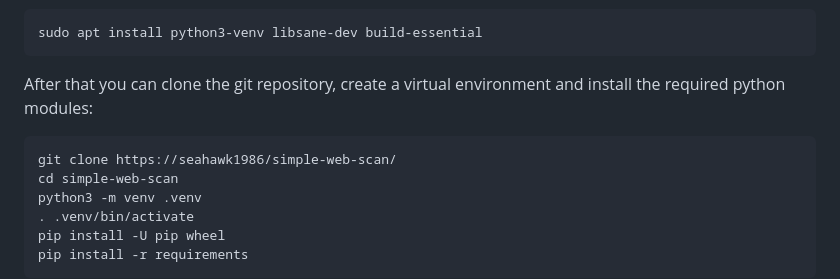
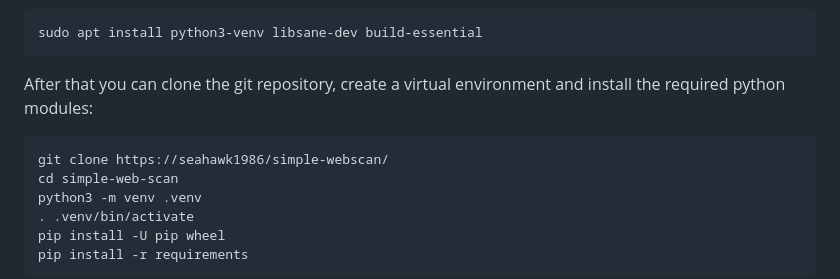
Before and after one commit to seahawk1986/simple-webscan, a Markdown page: README.md, the part around the change. Rendered like a GitHub page.

Commit message:
fix typo

````diff
--- a/README.md
+++ b/README.md
@@ -26,7 +26,7 @@ sudo apt install python3-venv libsane-dev build-essential
 ```
 After that you can clone the git repository, create a virtual environment and install the required python modules:
 ```
-git clone https://seahawk1986/simple-web-scan/
+git clone https://seahawk1986/simple-webscan/
 cd simple-web-scan
 python3 -m venv .venv
 . .venv/bin/activate
````
